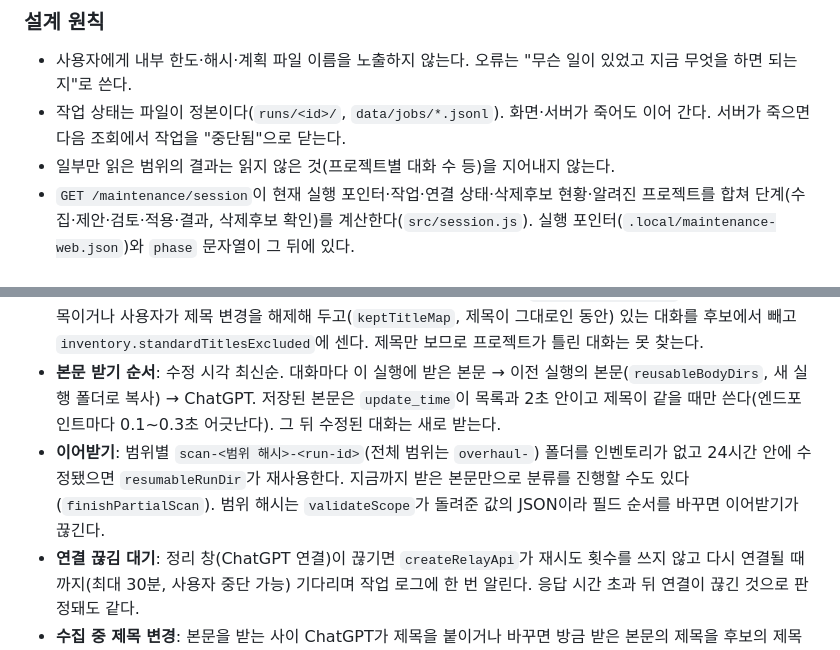
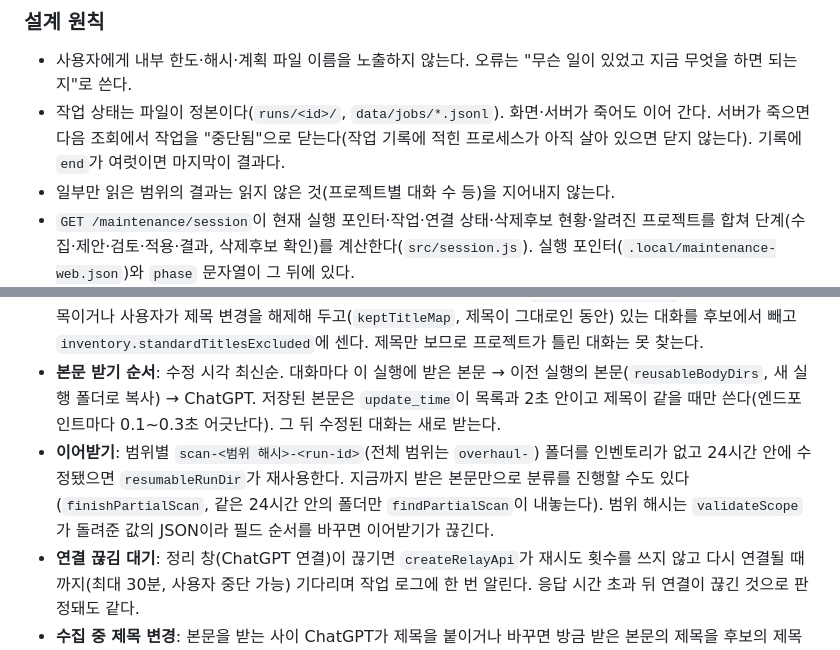
Before and after one commit to yimsemin/chatgpt-conversation-maintenance, a Markdown page: docs/ARCHITECTURE.md, 2 parts joined by grey strips. Rendered like a GitHub page.

Commit message:
docs: sync job log and partial scan notes with current behavior

```diff
--- a/docs/ARCHITECTURE.md
+++ b/docs/ARCHITECTURE.md
@@ -90,7 +90,7 @@
 ### 설계 원칙
 
 - 사용자에게 내부 한도·해시·계획 파일 이름을 노출하지 않는다. 오류는 "무슨 일이 있었고 지금 무엇을 하면 되는지"로 쓴다.
-- 작업 상태는 파일이 정본이다(`runs/<id>/`, `data/jobs/*.jsonl`). 화면·서버가 죽어도 이어 간다. 서버가 죽으면 다음 조회에서 작업을 "중단됨"으로 닫는다.
+- 작업 상태는 파일이 정본이다(`runs/<id>/`, `data/jobs/*.jsonl`). 화면·서버가 죽어도 이어 간다. 서버가 죽으면 다음 조회에서 작업을 "중단됨"으로 닫는다(작업 기록에 적힌 프로세스가 아직 살아 있으면 닫지 않는다). 기록에 `end`가 여럿이면 마지막이 결과다.
 - 일부만 읽은 범위의 결과는 읽지 않은 것(프로젝트별 대화 수 등)을 지어내지 않는다.
 - `GET /maintenance/session`이 현재 실행 포인터·작업·연결 상태·삭제후보 현황·알려진 프로젝트를 합쳐 단계(수집·제안·검토·적용·결과, 삭제후보 확인)를 계산한다(`src/session.js`). 실행 포인터(`.local/maintenance-web.json`)와 `phase` 문자열이 그 뒤에 있다.
 - `src/overhaul.js`는 일반 명령으로 흡수하지 않고 카드·조각·조립 도구로 유지한다.
@@ -135,7 +135,7 @@
 - **수집 범위** (`POST /maintenance/scan`의 `scope`): 범위 안의 대화가 모두 후보이고 지난 수집과 비교하는 "기준 상태"는 없다. 프로젝트 없는 대화(`scope.days`)는 대화 목록만 읽고 **프로젝트 목록은 읽지 않는다**(옮길 후보는 `known-projects.json`). 프로젝트 범위(`scope.projectNames`)는 고른 프로젝트만 읽고 나머지 대화 수는 `null`이다. 프로젝트 목록 읽기는 꼭 필요한 곳(프로젝트 범위·최근 N일·미정돈·적용 때 이동 대상 찾기)에만 쓴다.
 - **옵션** (요청 본문): `skipFailed`(기본 켬)는 `getConversation(id, { tries: 4 })`로 첫 시도 포함 4번만 시도하고 실패한 대화를 `inventory.skipped`에 기록해 넘어간다. 끄면 릴레이 기본 재시도 8회 뒤 예외로 멈추고 자동 재개가 반복한다. 릴레이 연결 끊김 같은 예외는 건너뛰지 않고 멈춘다. `skipStandardTitles`(기본 끔)는 표준 제목이거나 사용자가 제목 변경을 해제해 두고(`keptTitleMap`, 제목이 그대로인 동안) 있는 대화를 후보에서 빼고 `inventory.standardTitlesExcluded`에 센다. 제목만 보므로 프로젝트가 틀린 대화는 못 찾는다.
 - **본문 받기 순서**: 수정 시각 최신순. 대화마다 이 실행에 받은 본문 → 이전 실행의 본문(`reusableBodyDirs`, 새 실행 폴더로 복사) → ChatGPT. 저장된 본문은 `update_time`이 목록과 2초 안이고 제목이 같을 때만 쓴다(엔드포인트마다 0.1~0.3초 어긋난다). 그 뒤 수정된 대화는 새로 받는다.
-- **이어받기**: 범위별 `scan-<범위 해시>-<run-id>`(전체 범위는 `overhaul-`) 폴더를 인벤토리가 없고 24시간 안에 수정됐으면 `resumableRunDir`가 재사용한다. 지금까지 받은 본문만으로 분류를 진행할 수도 있다(`finishPartialScan`). 범위 해시는 `validateScope`가 돌려준 값의 JSON이라 필드 순서를 바꾸면 이어받기가 끊긴다.
+- **이어받기**: 범위별 `scan-<범위 해시>-<run-id>`(전체 범위는 `overhaul-`) 폴더를 인벤토리가 없고 24시간 안에 수정됐으면 `resumableRunDir`가 재사용한다. 지금까지 받은 본문만으로 분류를 진행할 수도 있다(`finishPartialScan`, 같은 24시간 안의 폴더만 `findPartialScan`이 내놓는다). 범위 해시는 `validateScope`가 돌려준 값의 JSON이라 필드 순서를 바꾸면 이어받기가 끊긴다.
 - **연결 끊김 대기**: 정리 창(ChatGPT 연결)이 끊기면 `createRelayApi`가 재시도 횟수를 쓰지 않고 다시 연결될 때까지(최대 30분, 사용자 중단 가능) 기다리며 작업 로그에 한 번 알린다. 응답 시간 초과 뒤 연결이 끊긴 것으로 판정돼도 같다.
 - **수집 중 제목 변경**: 본문을 받는 사이 ChatGPT가 제목을 붙이거나 바꾸면 방금 받은 본문의 제목을 후보의 제목으로 쓴다(저장된 본문 재사용은 제목이 같아야 한다).
 - **쓰기 간격**: 읽기와 쓰기가 같은 계정 한도를 쓰므로 `createPacer` 상태를 공유한다. 쓰기는 고정 간격(`requestDelayMs`)을 바닥으로 두되 429 뒤 늘어난 간격을 따른다. 적용에는 건너뛰기 설정이 없다(쓰기는 순서·모호한 결과 때문에 건너뛰면 검증이 깨진다).
```
Also changed, not shown: docs/GETTING_STARTED.md (+1 -1 lines).
